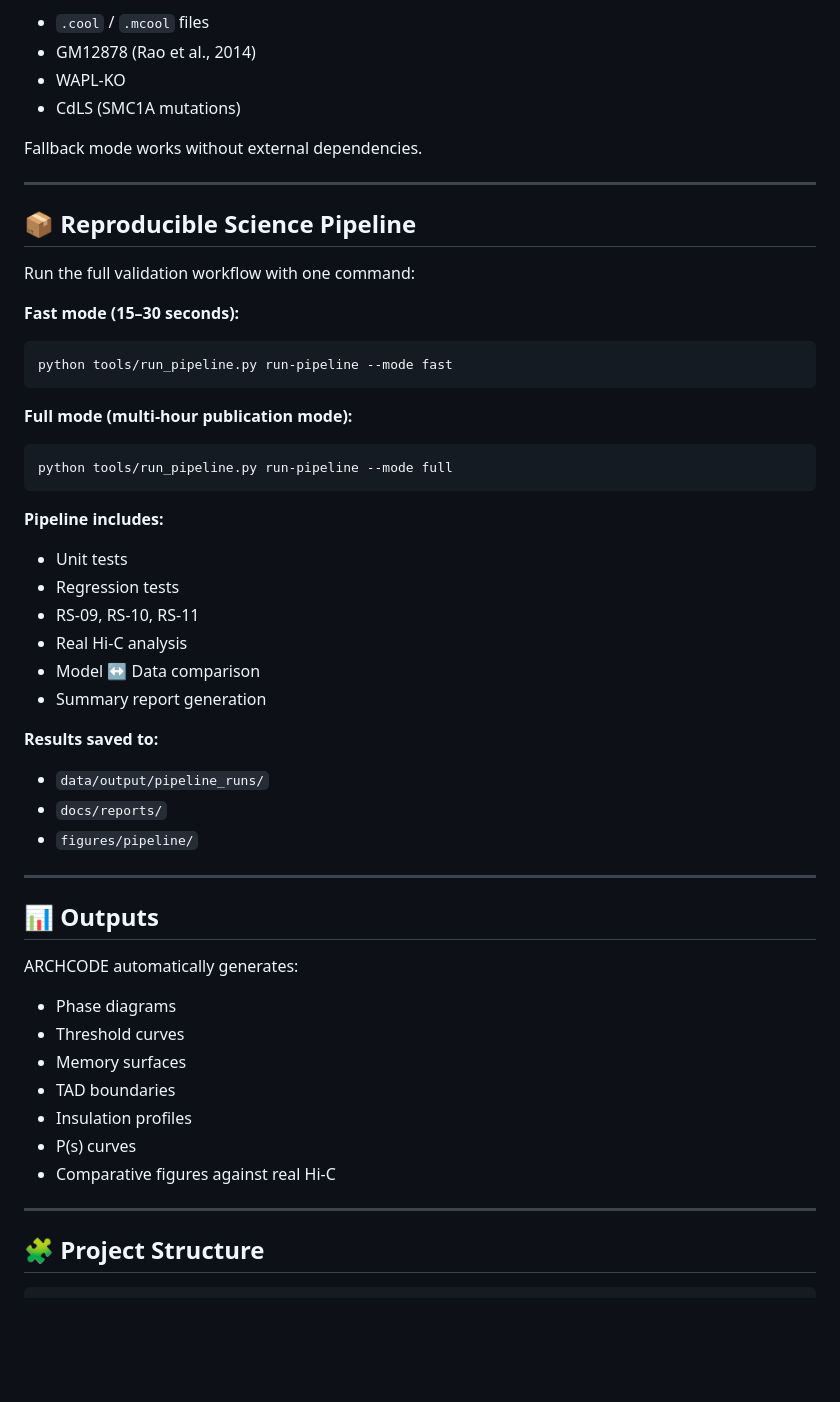
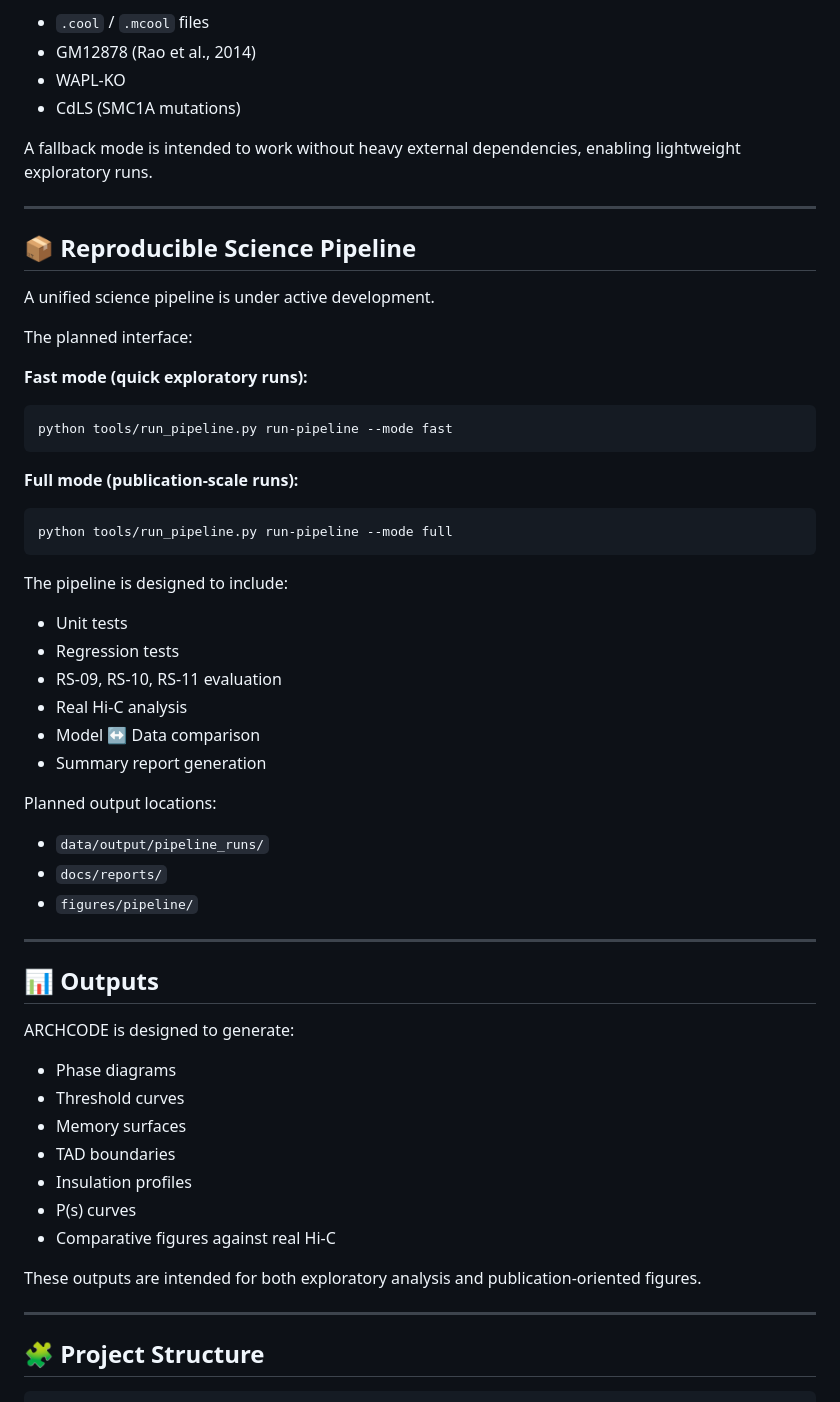
Before and after one commit to sergeeey/ARCHCODE, a Markdown page: README.md, the part around one of its changes. GitHub-like rendering; blank space fills up the shorter version.

`````diff
--- a/README.md
+++ b/README.md
@@ -71,55 +77,60 @@ Supports:
 - WAPL-KO
 - CdLS (SMC1A mutations)
 
-Fallback mode works without external dependencies.
+A fallback mode is intended to work without heavy external dependencies, enabling lightweight exploratory runs.
 
 ---
 
 ## 📦 Reproducible Science Pipeline
 
-Run the full validation workflow with one command:
+A unified science pipeline is under active development.
 
-**Fast mode (15–30 seconds):**
+The planned interface:
+
+**Fast mode (quick exploratory runs):**
+
 ```bash
 python tools/run_pipeline.py run-pipeline --mode fast
 ````
 
-**Full mode (multi-hour publication mode):**
+**Full mode (publication-scale runs):**
 
 ```bash
 python tools/run_pipeline.py run-pipeline --mode full
 ```
 
-**Pipeline includes:**
+The pipeline is designed to include:
 
-  - Unit tests
-  - Regression tests
-  - RS-09, RS-10, RS-11
-  - Real Hi-C analysis
-  - Model ↔ Data comparison
-  - Summary report generation
+* Unit tests
+* Regression tests
+* RS-09, RS-10, RS-11 evaluation
+* Real Hi-C analysis
+* Model ↔ Data comparison
+* Summary report generation
 
-**Results saved to:**
+Planned output locations:
 
-  - `data/output/pipeline_runs/`
-  - `docs/reports/`
-  - `figures/pipeline/`
+* `data/output/pipeline_runs/`
+* `docs/reports/`
+* `figures/pipeline/`
 
------
+---
 
 ## 📊 Outputs
 
-ARCHCODE automatically generates:
+ARCHCODE is designed to generate:
 
-  - Phase diagrams
-  - Threshold curves
-  - Memory surfaces
-  - TAD boundaries
-  - Insulation profiles
-  - P(s) curves
-  - Comparative figures against real Hi-C
+* Phase diagrams
+* Threshold curves
+* Memory surfaces
+* TAD boundaries
+* Insulation profiles
+* P(s) curves
+* Comparative figures against real Hi-C
 
------
+These outputs are intended for both exploratory analysis and publication-oriented figures.
+
+---
 
 ## 🧩 Project Structure
 
`````
Also changed, not shown: other parts of README.md (+53 -44 lines).
